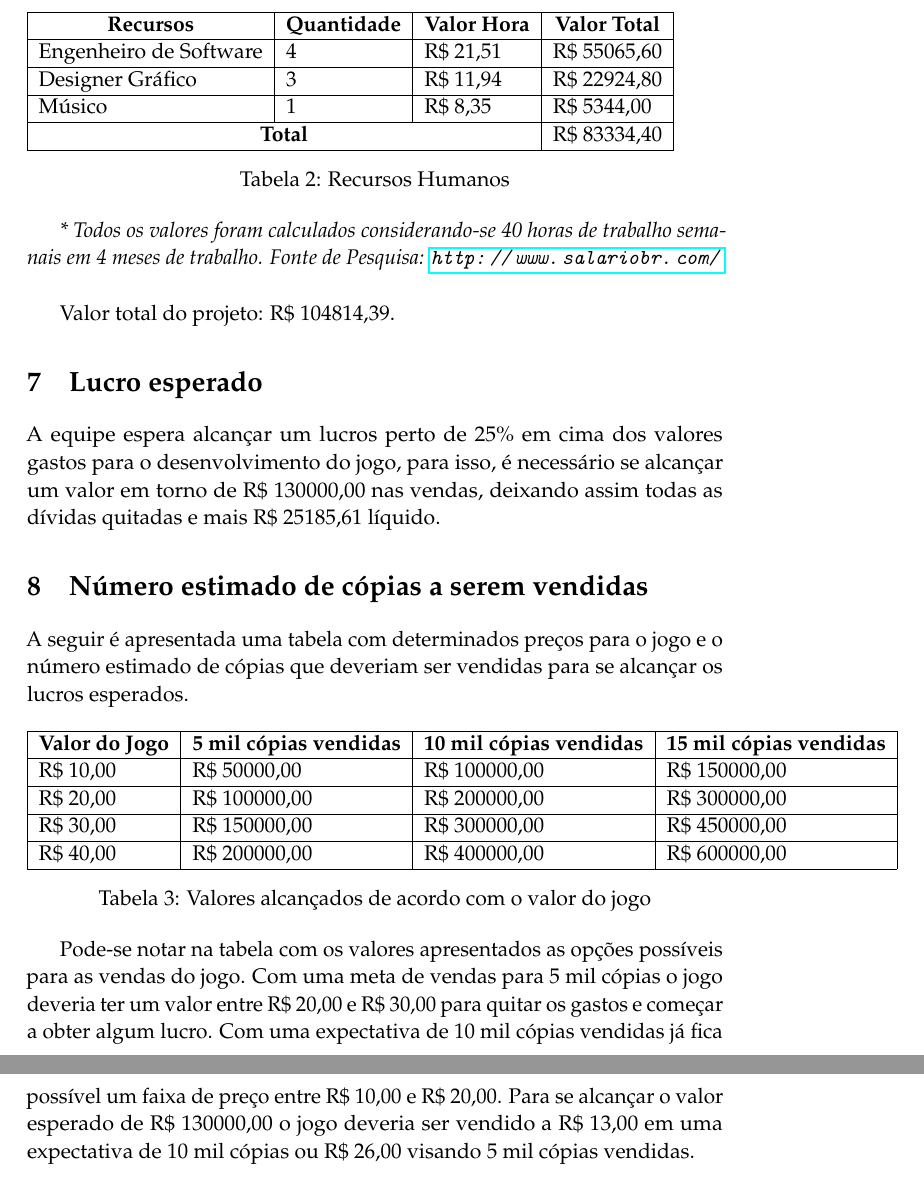
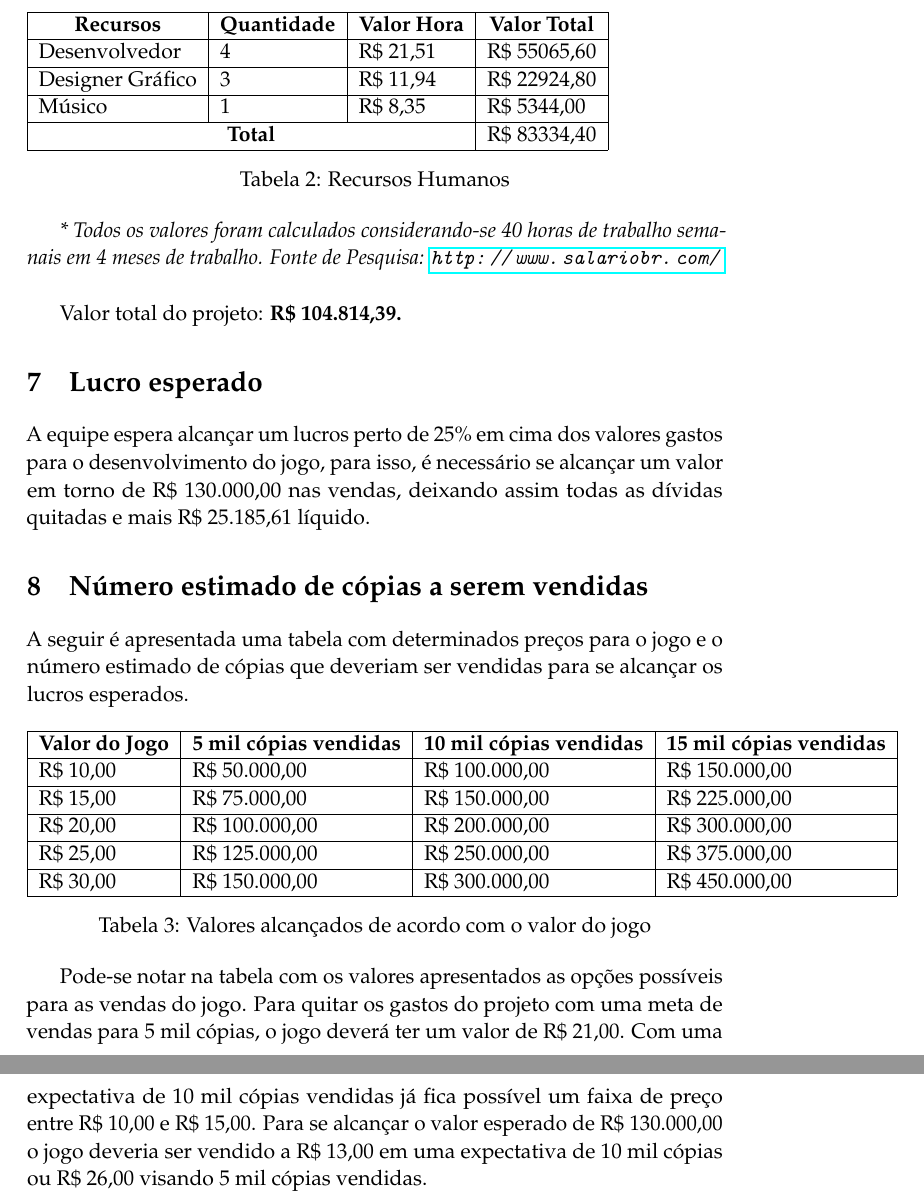
Before and after one commit to Nicacioneto/Babel, a LaTeX document (docs/business_plan/business_plan.tex): two parts of pages 5 and 6 of 6, joined at a grey line, cut so that both start at the same text. Compiled offline with pdfLaTeX.

Commit message:
#12 - Update business plan

```diff
--- a/docs/business_plan/business_plan.tex
+++ b/docs/business_plan/business_plan.tex
@@ -134,7 +134,7 @@ Publicação na Steam                     & 1
 \begin{tabular}{|l|l|l|l|l}
 \cline{1-4}
 \multicolumn{1}{|c|}{\textbf{Recursos}} & \multicolumn{1}{c|}{\textbf{Quantidade}} & \multicolumn{1}{c|}{\textbf{Valor Hora}} & \multicolumn{1}{c|}{\textbf{Valor Total}} &  \\ \cline{1-4}
-Engenheiro de Software                  & 4                                        & R\$ 21,51                                & R\$ 55065,60                              &  \\ \cline{1-4}
+Desenvolvedor                           & 4                                        & R\$ 21,51                                & R\$ 55065,60                              &  \\ \cline{1-4}
 Designer Gráfico                        & 3                                        & R\$ 11,94                                & R\$ 22924,80                              &  \\ \cline{1-4}
 Músico                                  & 1                                        & R\$ 8,35                                 & R\$ 5344,00                               &  \\ \cline{1-4}
 \multicolumn{3}{|c|}{\textbf{Total}}                                                                                          & R\$ 83334,40                              &  \\ \cline{1-4}
@@ -146,11 +146,11 @@ Músico                                  & 1
 \textit{Fonte de Pesquisa: \url{http://www.salariobr.com/}}
 \\
 
-Valor total do projeto: R\$ 104814,39.
+Valor total do projeto: {\textbf{R\$ 104.814,39.}}
 
 \section{Lucro esperado}
 
-A equipe espera alcançar um lucros perto de 25\% em cima dos valores gastos para o desenvolvimento do jogo, para isso, é necessário se alcançar um valor em torno de R\$ 130000,00 nas vendas, deixando assim todas as dívidas quitadas e mais R\$ 25185,61 líquido.
+A equipe espera alcançar um lucros perto de 25\% em cima dos valores gastos para o desenvolvimento do jogo, para isso, é necessário se alcançar um valor em torno de R\$ 130.000,00 nas vendas, deixando assim todas as dívidas quitadas e mais R\$ 25.185,61 líquido.
 
 \section{Número estimado de cópias a serem vendidas}
 
@@ -160,13 +160,14 @@ A seguir é apresentada uma tabela com determinados preços para o jogo e o núm
 \begin{tabular}{|l|l|l|l|l}
 \cline{1-4}
 \multicolumn{1}{|c|}{\textbf{Valor do Jogo}} & \multicolumn{1}{c|}{\textbf{5 mil cópias vendidas}} & \multicolumn{1}{c|}{\textbf{10 mil cópias vendidas}} & \multicolumn{1}{c|}{\textbf{15 mil cópias vendidas}} &  \\ \cline{1-4}
-R\$ 10,00                                    & R\$ 50000,00                                        & R\$ 100000,00                                        & R\$ 150000,00                                        &  \\ \cline{1-4}
-R\$ 20,00                                    & R\$ 100000,00                                       & R\$ 200000,00                                        & R\$ 300000,00                                        &  \\ \cline{1-4}
-R\$ 30,00                                    & R\$ 150000,00                                       & R\$ 300000,00                                        & R\$ 450000,00                                        &  \\ \cline{1-4}
-R\$ 40,00                                    & R\$ 200000,00                                       & R\$ 400000,00                                        & R\$ 600000,00                                        &  \\ \cline{1-4}
+R\$ 10,00                                    & R\$ 50.000,00                                        & R\$ 100.000,00                                        & R\$ 150.000,00                                     &  \\ \cline{1-4}
+R\$ 15,00                                    & R\$ 75.000,00                                        & R\$ 150.000,00                                        & R\$ 225.000,00                                     &  \\ \cline{1-4}
+R\$ 20,00                                    & R\$ 100.000,00                                       & R\$ 200.000,00                                        & R\$ 300.000,00                                     &  \\ \cline{1-4}
+R\$ 25,00                                    & R\$ 125.000,00                                       & R\$ 250.000,00                                        & R\$ 375.000,00                                     &  \\ \cline{1-4}
+R\$ 30,00                                    & R\$ 150.000,00                                       & R\$ 300.000,00                                        & R\$ 450.000,00                                     &  \\ \cline{1-4}
 \end{tabular}
 \caption{Valores alcançados de acordo com o valor do jogo}
 \end{table}
 
-Pode-se notar na tabela com os valores apresentados as opções possíveis para as vendas do jogo. Com uma meta de vendas para 5 mil cópias o jogo deveria ter um valor entre R\$ 20,00 e R\$ 30,00 para quitar os gastos e começar a obter algum lucro. Com uma expectativa de 10 mil cópias vendidas já fica possível um faixa de preço entre R\$ 10,00 e R\$ 20,00. Para se alcançar o valor esperado de R\$ 130000,00 o jogo deveria ser vendido a R\$ 13,00 em uma expectativa de 10 mil cópias ou R\$ 26,00 visando 5 mil cópias vendidas.
+Pode-se notar na tabela com os valores apresentados as opções possíveis para as vendas do jogo. Para quitar os gastos do projeto com uma meta de vendas para 5 mil cópias, o jogo deverá ter um valor de R\$ 21,00. Com uma expectativa de 10 mil cópias vendidas já fica possível um faixa de preço entre R\$ 10,00 e R\$ 15,00. Para se alcançar o valor esperado de R\$ 130.000,00 o jogo deveria ser vendido a R\$ 13,00 em uma expectativa de 10 mil cópias ou R\$ 26,00 visando 5 mil cópias vendidas.
 \end{document}
```
